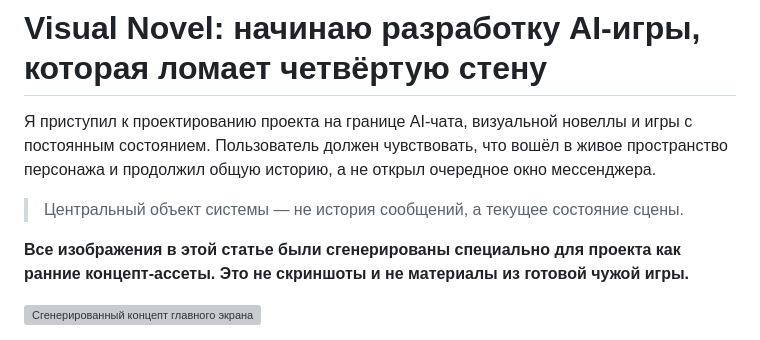
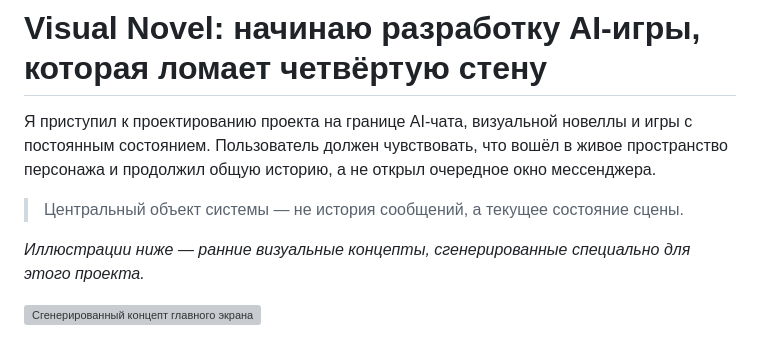
Before and after one commit to Lotargo/lotargo.github.io, a Markdown page: blog/content/visual-novel-ai-game.ru.md, the part around the change. Rendered like a GitHub page; grey boxes are pictures that could not be loaded.

Commit message:
Soften image generation note in Russian article source

```diff
--- a/blog/content/visual-novel-ai-game.ru.md
+++ b/blog/content/visual-novel-ai-game.ru.md
@@ -22,7 +22,7 @@ assets:
 
 > Центральный объект системы — не история сообщений, а текущее состояние сцены.
 
-**Все изображения в этой статье были сгенерированы специально для проекта как ранние концепт-ассеты. Это не скриншоты и не материалы из готовой чужой игры.**
+*Иллюстрации ниже — ранние визуальные концепты, сгенерированные специально для этого проекта.*
 
 ![Сгенерированный концепт главного экрана](../assets/visual-novel-ai-game/images/main-menu.avif)
 
```
